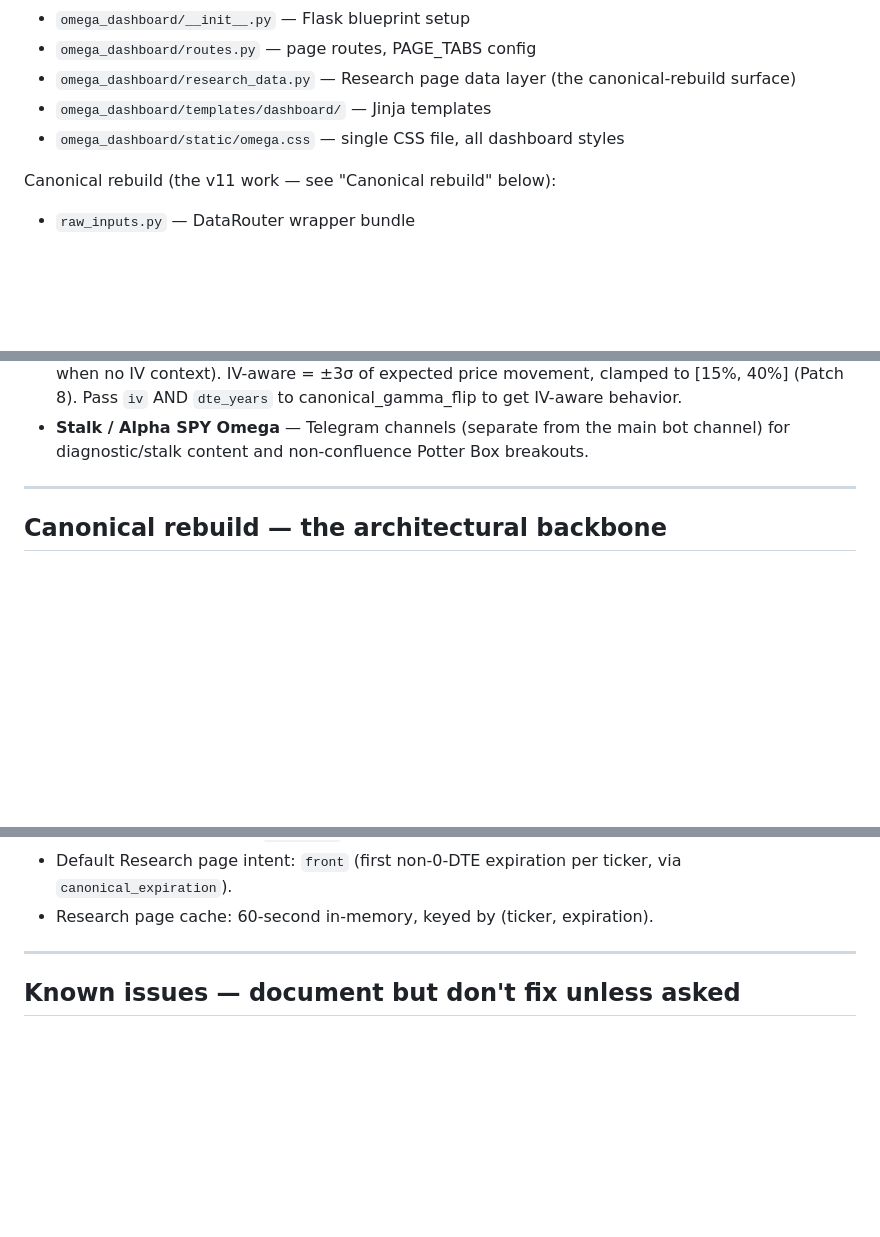
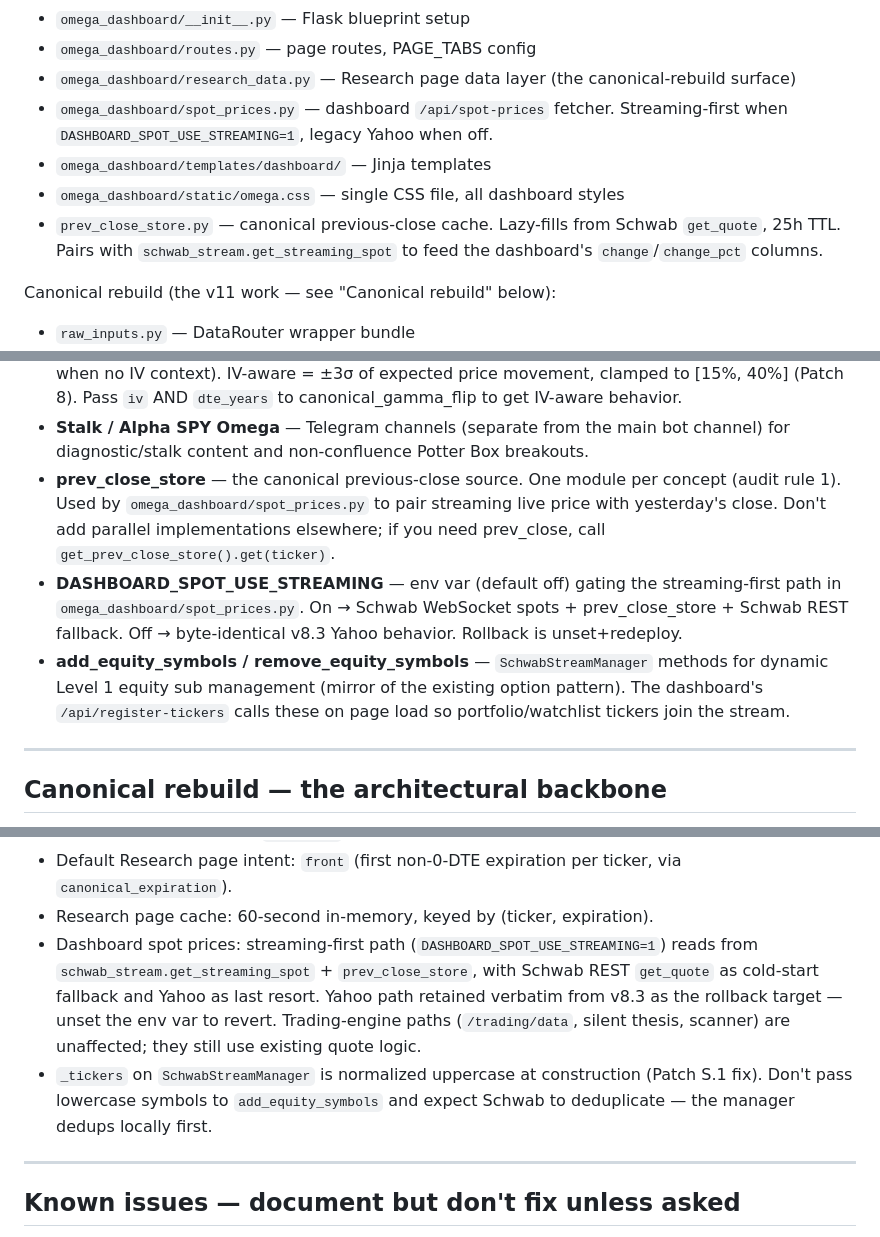
Before and after one commit to brad-corbin/options-discord-bot, a Markdown page: CLAUDE.md, 3 parts joined by grey strips. Drawn GitHub-style; blank space fills up the shorter version.

Commit message:
CLAUDE.md: streaming-spots vocabulary + decisions (Patch S.1-S.4)
Adds prev_close_store and spot_prices.py to repo layout, three new
vocab entries (prev_close_store, DASHBOARD_SPOT_USE_STREAMING,
add_equity_symbols/remove_equity_symbols), the streaming-spots
decision under "Decisions already made", and the three new test
files under "Quick smoke-test commands".

Streaming-first path is live in production with the env var on as of
2026-05-07; verified clean in Render logs (zero Schwab quote fan-out
on warm-cache /api/spot-prices polls, vs ~16 calls on cold start).

Co-Authored-By: Claude Opus 4.7 (1M context) <noreply@anthropic.com>

```diff
--- a/CLAUDE.md
+++ b/CLAUDE.md
@@ -56,8 +56,13 @@ Dashboard ("The Legacy Desk"):
 - `omega_dashboard/__init__.py` — Flask blueprint setup
 - `omega_dashboard/routes.py` — page routes, PAGE_TABS config
 - `omega_dashboard/research_data.py` — Research page data layer (the canonical-rebuild surface)
+- `omega_dashboard/spot_prices.py` — dashboard `/api/spot-prices` fetcher.
+  Streaming-first when `DASHBOARD_SPOT_USE_STREAMING=1`, legacy Yahoo when off.
 - `omega_dashboard/templates/dashboard/` — Jinja templates
 - `omega_dashboard/static/omega.css` — single CSS file, all dashboard styles
+- `prev_close_store.py` — canonical previous-close cache. Lazy-fills from
+  Schwab `get_quote`, 25h TTL. Pairs with `schwab_stream.get_streaming_spot`
+  to feed the dashboard's `change`/`change_pct` columns.
 
 Canonical rebuild (the v11 work — see "Canonical rebuild" below):
 - `raw_inputs.py` — DataRouter wrapper bundle
@@ -116,6 +121,19 @@ Canonical rebuild (the v11 work — see "Canonical rebuild" below):
 - **Stalk / Alpha SPY Omega** — Telegram channels (separate from the
   main bot channel) for diagnostic/stalk content and non-confluence
   Potter Box breakouts.
+- **prev_close_store** — the canonical previous-close source. One module
+  per concept (audit rule 1). Used by `omega_dashboard/spot_prices.py` to
+  pair streaming live price with yesterday's close. Don't add parallel
+  implementations elsewhere; if you need prev_close, call
+  `get_prev_close_store().get(ticker)`.
+- **DASHBOARD_SPOT_USE_STREAMING** — env var (default off) gating the
+  streaming-first path in `omega_dashboard/spot_prices.py`. On → Schwab
+  WebSocket spots + prev_close_store + Schwab REST fallback. Off →
+  byte-identical v8.3 Yahoo behavior. Rollback is unset+redeploy.
+- **add_equity_symbols / remove_equity_symbols** — `SchwabStreamManager`
+  methods for dynamic Level 1 equity sub management (mirror of the
+  existing option pattern). The dashboard's `/api/register-tickers` calls
+  these on page load so portfolio/watchlist tickers join the stream.
 
 ---
 
@@ -299,6 +317,15 @@ is high. Don't argue with them.
   real lookback).
 - Default Research page intent: `front` (first non-0-DTE expiration per ticker, via `canonical_expiration`).
 - Research page cache: 60-second in-memory, keyed by (ticker, expiration).
+- Dashboard spot prices: streaming-first path (`DASHBOARD_SPOT_USE_STREAMING=1`)
+  reads from `schwab_stream.get_streaming_spot` + `prev_close_store`, with
+  Schwab REST `get_quote` as cold-start fallback and Yahoo as last resort.
+  Yahoo path retained verbatim from v8.3 as the rollback target — unset the
+  env var to revert. Trading-engine paths (`/trading/data`, silent thesis,
+  scanner) are unaffected; they still use existing quote logic.
+- `_tickers` on `SchwabStreamManager` is normalized uppercase at construction
+  (Patch S.1 fix). Don't pass lowercase symbols to `add_equity_symbols` and
+  expect Schwab to deduplicate — the manager dedups locally first.
 
 ---
 
```
Also changed, not shown: other parts of CLAUDE.md (+5 -0 lines).
